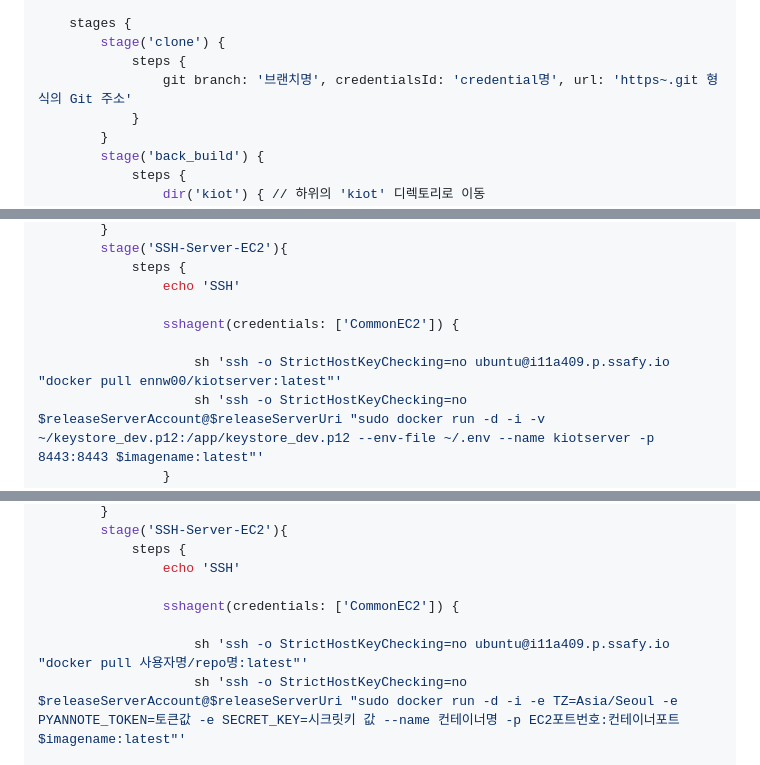
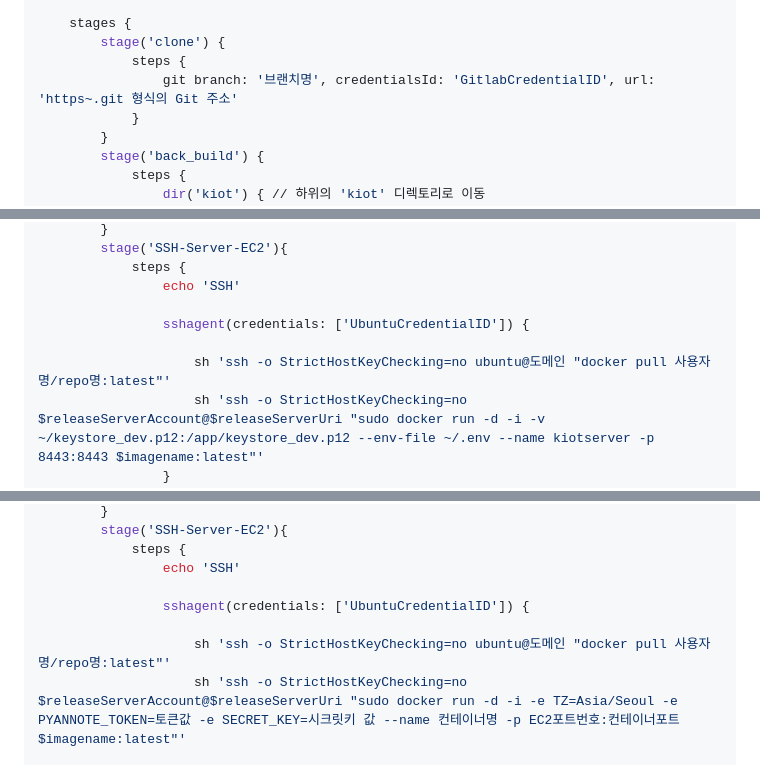
Before and after one commit to clairew99/GiutGiot, a Markdown page: exec/배포_가이드.md, 3 parts joined by grey strips. Rendered like a GitHub page.

```diff
--- a/exec/배포_가이드.md
+++ b/exec/배포_가이드.md
@@ -590,7 +559,7 @@ pipeline {
     stages {
         stage('clone') {
             steps {
-                git branch: '브랜치명', credentialsId: 'credential명', url: 'https~.git 형식의 Git 주소'
+                git branch: '브랜치명', credentialsId: 'GitlabCredentialID', url: 'https~.git 형식의 Git 주소'
             }
         }
         stage('back_build') {
@@ -632,9 +601,9 @@ pipeline {
             steps {
                 echo 'SSH'
 
-                sshagent(credentials: ['CommonEC2']) {
+                sshagent(credentials: ['UbuntuCredentialID']) {
 
-                    sh 'ssh -o StrictHostKeyChecking=no ubuntu@i11a409.p.ssafy.io "docker pull ennw00/kiotserver:latest"'
+                    sh 'ssh -o StrictHostKeyChecking=no ubuntu@도메인 "docker pull 사용자명/repo명:latest"'
                     sh 'ssh -o StrictHostKeyChecking=no $releaseServerAccount@$releaseServerUri "sudo docker run -d -i -v ~/keystore_dev.p12:/app/keystore_dev.p12 --env-file ~/.env --name kiotserver -p 8443:8443 $imagename:latest"'
                 }
             }
@@ -695,9 +664,9 @@ pipeline {
             steps {
                 echo 'SSH'
 
-                sshagent(credentials: ['CommonEC2']) {
+                sshagent(credentials: ['UbuntuCredentialID']) {
 
-                    sh 'ssh -o StrictHostKeyChecking=no ubuntu@i11a409.p.ssafy.io "docker pull 사용자명/repo명:latest"'
+                    sh 'ssh -o StrictHostKeyChecking=no ubuntu@도메인 "docker pull 사용자명/repo명:latest"'
                     sh 'ssh -o StrictHostKeyChecking=no $releaseServerAccount@$releaseServerUri "sudo docker run -d -i -e TZ=Asia/Seoul -e PYANNOTE_TOKEN=토큰값 -e SECRET_KEY=시크릿키 값 --name 컨테이너명 -p EC2포트번호:컨테이너포트 $imagename:latest"'
 
                 }
```
Also changed, not shown: other parts of exec/배포_가이드.md (+43 -74 lines).
